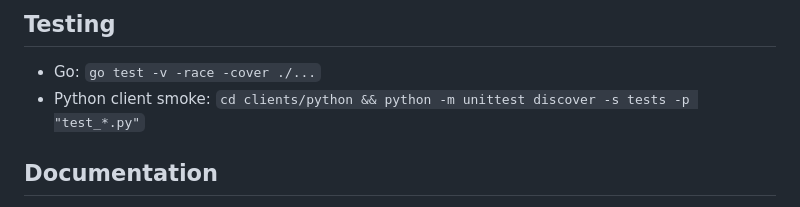
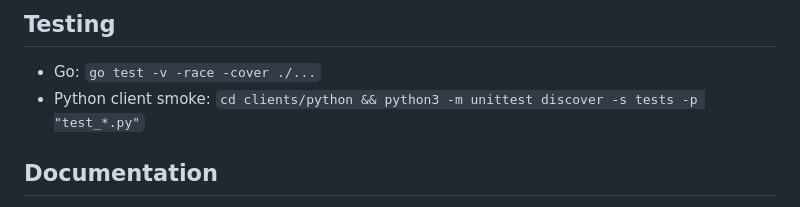
Before and after one commit to chayoteus/OpenNexus, a Markdown page: README.md, the part around the change. Rendered like a GitHub page.

Commit message:
docs(test): use python3 for python client smoke command

```diff
--- a/README.md
+++ b/README.md
@@ -106,7 +106,7 @@ REDIS_ADDR=localhost:6379 ./messenger-server
 ## Testing
 
 - Go: `go test -v -race -cover ./...`
-- Python client smoke: `cd clients/python && python -m unittest discover -s tests -p "test_*.py"`
+- Python client smoke: `cd clients/python && python3 -m unittest discover -s tests -p "test_*.py"`
 
 ## Documentation
 
```
